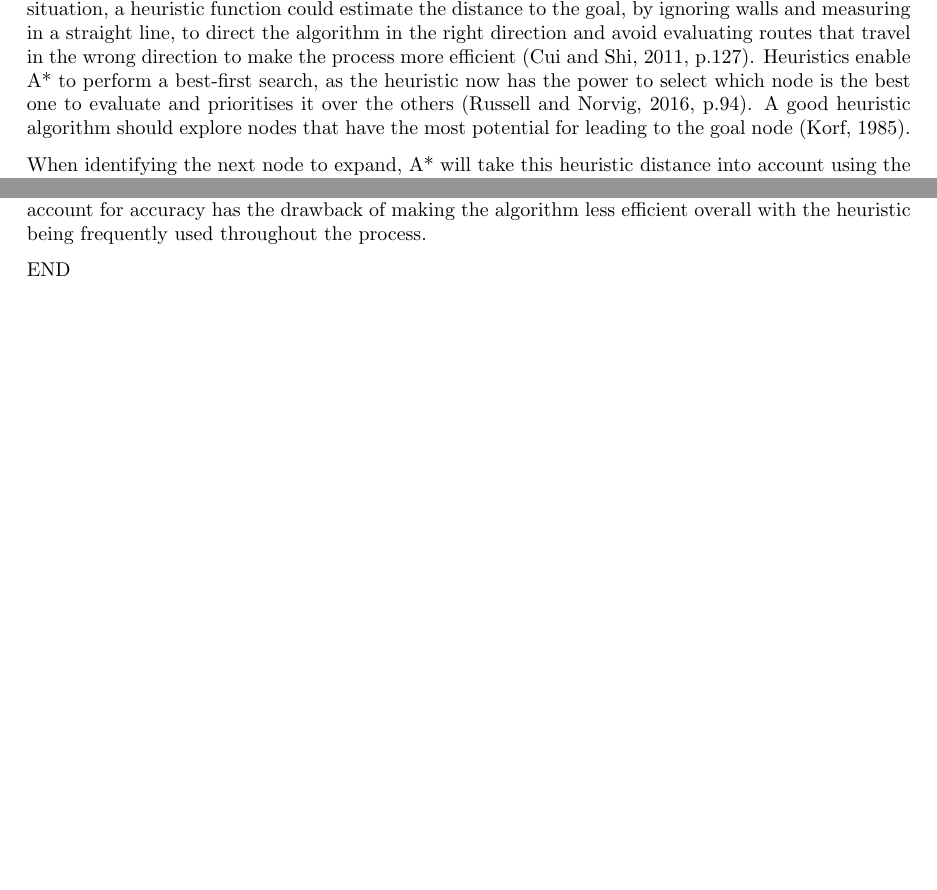
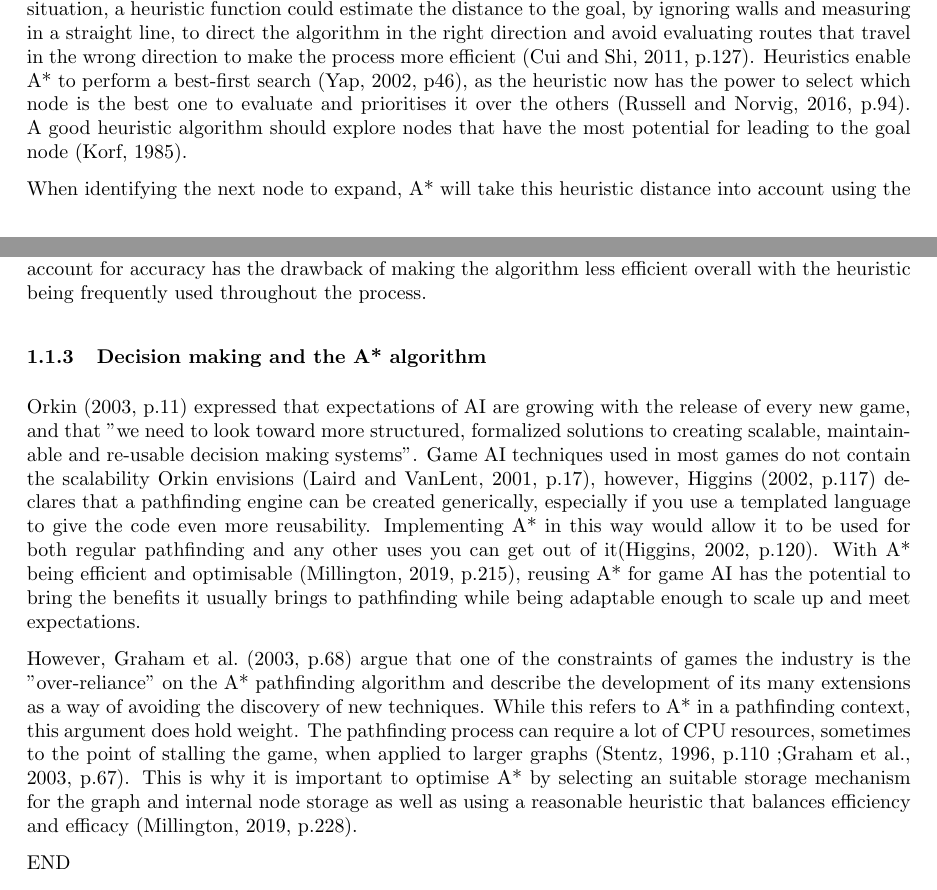
Before and after one commit to Ashe/Thesis, a LaTeX thesis (Docs/thesis.tex): two parts of pages 5 and 6 of 8, joined at a grey line, cut so that both start at the same text, the shorter picture padded with empty space. Compiled offline with pdfLaTeX.

Commit message:
Started decision making section

```diff
--- a/Docs/thesis.tex
+++ b/Docs/thesis.tex
@@ -83,11 +83,17 @@ Dijkstra's algorithm works through the recursive summation and comparison of dis
 
 \subsubsection{A* algorithm: A heuristic best-first search algorithm}
 
-A* is an improvement of Dijkstra's algorithm in this regard (\cite{hart1968formal}, p.101) - while it doesn't stray far from how Dijkstra's algorithm works in the sense that it operates using a tentative distance value and it keeps track of the nodes that have and haven't been visited, it does extend the algorithm using what's known as a heuristic approach (\cite{cui2011based}, p.126). "Heuristics are criteria, methods or principles for deciding which among several alternative courses of action promises to be the most effective in order to achieve some goal" (\cite{pearl1984heuristics}, p.3). This means that in a pathfinding situation, a heuristic function could estimate the distance to the goal, by ignoring walls and measuring in a straight line, to direct the algorithm in the right direction and avoid evaluating routes that travel in the wrong direction to make the process more efficient (\cite{cui2011based}, p.127). Heuristics enable A* to perform a best-first search, as the heuristic now has the power to select which node is the best one to evaluate and prioritises it over the others (\cite{russell2016artificial}, p.94). A good heuristic algorithm should explore nodes that have the most potential for leading to the goal node (\cite{korf1985depth}).
+A* is an improvement of Dijkstra's algorithm in this regard (\cite{hart1968formal}, p.101) - while it doesn't stray far from how Dijkstra's algorithm works in the sense that it operates using a tentative distance value and it keeps track of the nodes that have and haven't been visited, it does extend the algorithm using what's known as a heuristic approach (\cite{cui2011based}, p.126). "Heuristics are criteria, methods or principles for deciding which among several alternative courses of action promises to be the most effective in order to achieve some goal" (\cite{pearl1984heuristics}, p.3). This means that in a pathfinding situation, a heuristic function could estimate the distance to the goal, by ignoring walls and measuring in a straight line, to direct the algorithm in the right direction and avoid evaluating routes that travel in the wrong direction to make the process more efficient (\cite{cui2011based}, p.127). Heuristics enable A* to perform a best-first search (\cite{yap2002grid}, p46), as the heuristic now has the power to select which node is the best one to evaluate and prioritises it over the others (\cite{russell2016artificial}, p.94). A good heuristic algorithm should explore nodes that have the most potential for leading to the goal node (\cite{korf1985depth}).
 
-When identifying the next node to expand, A* will take this heuristic distance into account using the formula $f(n) = g(n) + h(n)$ (\cite{hart1968formal}, p.102, \cite{russell2016artificial}, p.95), where $g(n)$ is the real distance the algorithm has calculated from the start node to node $n$, $h(n)$ is the heuristic distance from the current node $n$ and the destination, and $f(n)$ is the combination of these two metrics forming an estimate of the distance from the start node to the destination if travelling through route $n$ (\cite{hart1968formal}; \cite{millington2019ai}; \cite{graham2003pathfinding}, p.64).
+When identifying the next node to expand, A* will take this heuristic distance into account using the formula $f(n) = g(n) + h(n)$ (\cite{hart1968formal}, p.102; \cite{russell2016artificial}, p.95), where $g(n)$ is the real distance the algorithm has calculated from the start node to node $n$, $h(n)$ is the heuristic distance from the current node $n$ and the destination, and $f(n)$ is the combination of these two metrics forming an estimate of the distance from the start node to the destination if travelling through route $n$ (\cite{hart1968formal}; \cite{millington2019ai}; \cite{graham2003pathfinding}, p.64).
 
 This heuristic component of A* transforms it into a family of algorithms where applying a different heuristic selects a different algorithm (\cite{hart1968formal}, p.107), moreover, implementing A* and using a heuristic that returns a constant value for all nodes reverts A* back into Dijkstra's algorithm (\cite{lester2005pathfinding}, p.10; \cite{millington2019ai}, p.237). Conversely, implementing a well-designed heuristic method can be used to guarantee optimal solutions, and using a heuristic that is somewhere in-between can output results with varying degrees of accuracy in exchange for faster exection (\cite{millington2019ai}, p.219).  The implementation of a good heuristic can be difficult, as making the heuristic take more factors into account for accuracy has the drawback of making the algorithm less efficient overall with the heuristic being frequently used throughout the process.
+
+\subsubsection{Decision making and the A* algorithm}
+
+\citeauthor{orkin2003applying} (\citeyear{orkin2003applying}, p.11) expressed that expectations of AI are growing with the release of every new game, and that "we need to look toward more structured, formalized solutions to creating scalable, maintainable and re-usable decision making systems". Game AI techniques used in most games do not contain the scalability \citeauthor{orkin2003applying} envisions (\cite{laird2001human}, p.17), however, \citeauthor{higgins2002generic} (\citeyear{higgins2002generic}, p.117) declares that a pathfinding engine can be created generically, especially if you use a templated language to give the code even more reusability. Implementing A* in this way would allow it to be used for both regular pathfinding and any other uses you can get out of it(\cite{higgins2002generic}, p.120). With A* being efficient and optimisable (\cite{millington2019ai}, p.215), reusing A* for game AI has the potential to bring the benefits it usually brings to pathfinding while being adaptable enough to scale up and meet expectations.
+
+However, \citeauthor{graham2003pathfinding} (\citeyear{graham2003pathfinding}, p.68) argue that one of the constraints of games the industry is the "over-reliance" on the A* pathfinding algorithm and describe the development of its many extensions as a way of avoiding the discovery of new techniques. While this refers to A* in a pathfinding context, this argument does hold weight. The pathfinding process can require a lot of CPU resources, sometimes to the point of stalling the game, when applied to larger graphs (\cite{stentz1996map}, p.110 ;\cite{graham2003pathfinding}, p.67). This is why it is important to optimise A* by selecting an suitable storage mechanism for the graph and internal node storage as well as using a reasonable heuristic that balances efficiency and efficacy (\cite{millington2019ai}, p.228).
 
 END
 
```
Also changed, not shown: Docs/sources.bib (+1 -1 lines), Docs/thesis.pdf.
